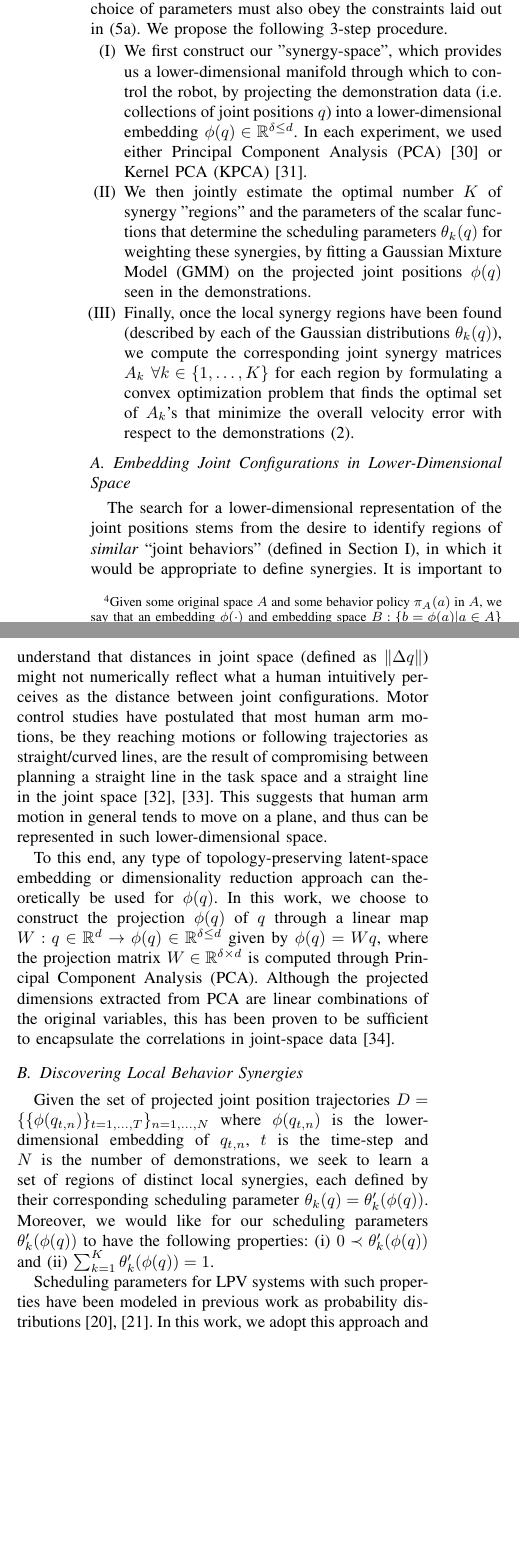
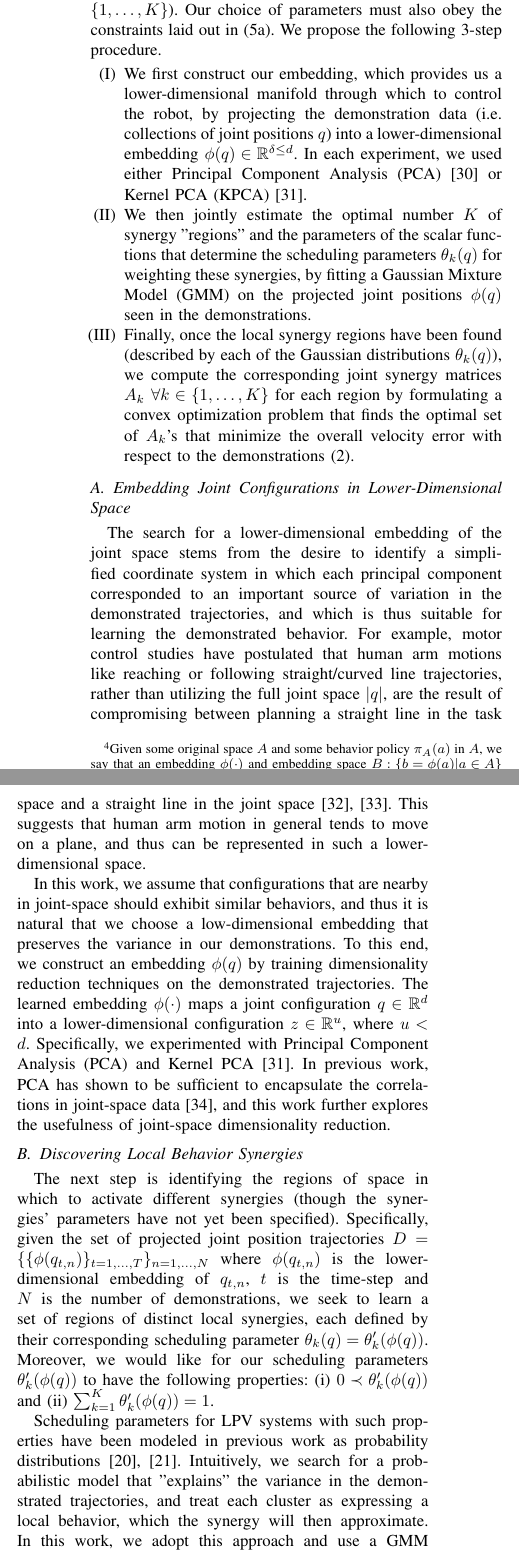
Before and after one commit to epfl-lasa/JT-DS-Learning, a LaTeX paper (paper/main_RA-L_v1.tex): two parts of the columns of page 4 of 9, joined at a grey line, cut so that both start at the same text, the shorter picture padded with empty space. Compiled offline with pdfLaTeX.

Commit message:
Rewrote part 4

```diff
--- a/paper/main_RA-L_v1.tex
+++ b/paper/main_RA-L_v1.tex
@@ -244,8 +241,8 @@ The behavior of the JT-DS algorithm can be best understood through the lens of s
 
-A central question becomes how to modulate the synergies in different regions to yield our desired behavior. First, we assume that our desired behavior can be efficiently described\footnote{Given some original space $A$ and some behavior policy $\pi_A(a)$ in $A$, we say that an embedding $\phi(\cdot)$ and embedding space $B: \{b = \phi(a) | a \in A\}$ "efficiently describe" $\pi_A$ if there exists some policy $\pi_B(b)$ in $B$ such that we can deterministically reconstruct $\pi_A(a)$ given $\pi_B(\phi(a))$} using some sub-manifold of the joint-space, called the \emph{synergy space}. We would like to define the robot's policy in synergy space such that in different regions of the space, we will utilize different synergies. We are thus left with three problems: finding an underlying synergy-space $Z$ in which the behavior can be accurately controlled (defined by a mapping $\phi: Q \rightarrow Z$), finding a policy for modulating the synergies in different regions of the synergy space (defined by $\theta_k(q)~\forall k\in\{1,\dots,K\}$), and finding parameters for the synergies themselves (defined by $A_k~\forall k\in\{1,\dots,K\}$). Our choice of parameters must also obey the constraints laid out in \eqref{eq:first_criteria_stability}. We propose the following 3-step procedure.
+A central question becomes how to modulate the synergies in different regions to yield our desired behavior. First, we assume that our desired behavior can be efficiently described\footnote{Given some original space $A$ and some behavior policy $\pi_A(a)$ in $A$, we say that an embedding $\phi(\cdot)$ and embedding space $B: \{b = \phi(a) | a \in A\}$ "efficiently describe" $\pi_A$ if there exists some policy $\pi_B(b)$ in $B$ such that we can deterministically reconstruct $\pi_A(a)$ given $\pi_B(\phi(a))$} using some sub-manifold of the joint-space, called the \emph{embedding space}. We would like to define the robot's policy in embedding space such that in different regions of the space, we will prioritize different synergies. We are thus left with three problems: finding an underlying synergy-space $Z$ in which the behavior can be accurately controlled (defined by a mapping $\phi: Q \rightarrow Z$), finding a policy for modulating the synergies in different regions of the synergy space (defined by $\theta_k(q)~\forall k\in\{1,\dots,K\}$), and finding parameters for the synergies themselves (defined by $A_k~\forall k\in\{1,\dots,K\}$). Our choice of parameters must also obey the constraints laid out in \eqref{eq:first_criteria_stability}. We propose the following 3-step procedure.
 
 \begin{enumerate}
-\item We first construct our "synergy-space", which provides us a lower-dimensional manifold through which to control the robot, by projecting the demonstration data (i.e. collections of joint positions $q$) into a lower-dimensional embedding $\phi(q)\in \mathbb{R}^{\delta\leq d}$. In each experiment, we used either Principal Component Analysis (PCA) \cite{jolliffe1986pca} or Kernel PCA (KPCA) \cite{scholkopf1997kernel}.
+\item We first construct our embedding, which provides us a lower-dimensional manifold through which to control the robot, by projecting the demonstration data (i.e. collections of joint positions $q$) into a lower-dimensional embedding $\phi(q)\in \mathbb{R}^{\delta\leq d}$. In each experiment, we used either Principal Component Analysis (PCA) \cite{jolliffe1986pca} or Kernel PCA (KPCA) \cite{scholkopf1997kernel}.
 
 \item We then jointly estimate the optimal number $K$ of synergy "regions" and the parameters of the scalar functions that determine the scheduling parameters $\theta_k(q)$ for weighting these synergies, by fitting a Gaussian Mixture Model (GMM) on the projected joint positions $\phi(q)$ seen in the demonstrations.
 
@@ -254,19 +251,16 @@ A central question becomes how to modulate the synergies in different regions to
 
 \subsection{Embedding Joint Configurations in Lower-Dimensional Space}
 
-%WE ASSUME THAT, BECAUSE OUR DEMONSTRATIONS ARE SIMILAR, POINTS IN SIMILAR REGIONS WILL HAVE SIMILAR MOTION POLICIES, SO FINDING As IS EQUIVALENT TO FINDING PRIMARY SYNERGY IN REGION, AND THEN INTERPOLATING THE SYNERGIES IN THE REGIONS IN-BETWEEN
+The search for a lower-dimensional embedding of the joint space stems from the desire to identify a simplified coordinate system in which each principal component corresponded to an important source of variation in the demonstrated trajectories, and which is thus suitable for learning the demonstrated behavior. For example, motor control studies have postulated that human arm motions like reaching or following straight/curved line trajectories, rather than utilizing the full joint space $|q|$, are the result of compromising between planning a straight line in the task space and a straight line in the joint space \cite{Cruse1987humanarm,Okadome1999arm}. This suggests that human arm motion in general tends to move on a plane, and thus can be represented in such a lower-dimensional space.
 
-
-The search for a lower-dimensional representation of the joint positions stems from the desire to identify regions of \textit{similar} ``joint behaviors" (defined in Section \ref{sec:intro}), in which it would be appropriate to define synergies. It is important to understand that distances in joint space (defined as $\| \Delta q\|$) might not numerically reflect what a human intuitively perceives as the distance between joint configurations. Motor control studies have postulated that most human arm motions, be they reaching motions or following trajectories as straight/curved lines, are the result of compromising between planning a straight line in the task space and a straight line in the joint space \cite{Cruse1987humanarm,Okadome1999arm}. This suggests that human arm motion in general tends to move on a plane, and thus can be represented in such lower-dimensional space.
-
-To this end, any type of topology-preserving latent-space embedding or dimensionality reduction approach can theoretically be used for $\phi(q)$. In this work, we choose to construct the projection $\phi(q)$ of $q$ through a linear map $W:q \in \mathbb{R}^{d} \rightarrow \phi(q) \in \mathbb{R}^{\delta\leq d}$ given by $\phi(q) = Wq$, where the projection matrix $W \in \mathbb{R}^{\delta \times d}$ is computed through Principal Component Analysis (PCA). Although the projected dimensions extracted from PCA are linear combinations of the original variables, this has been proven to be sufficient to encapsulate the correlations in joint-space data \cite{calinon2005recognition}.
+In this work, we assume that configurations that are nearby in joint-space should exhibit similar behaviors, and thus it is natural that we choose a low-dimensional embedding that preserves the variance in our demonstrations. To this end, we construct an embedding $\phi(q)$ by training dimensionality reduction techniques on the demonstrated trajectories. The learned embedding $\phi(\cdot)$ maps a joint configuration $q \in \mathbb{R}^d$ into a lower-dimensional configuration $z \in \mathbb{R}^u$, where $u < d$. Specifically, we experimented with Principal Component Analysis (PCA) and Kernel PCA \cite{scholkopf1997kernel}. In previous work, PCA has shown to be sufficient to encapsulate the correlations in joint-space data \cite{calinon2005recognition}, and this work further explores the usefulness of joint-space dimensionality reduction.
 
 \nocite{*}
 
 \subsection{Discovering Local Behavior Synergies}
-Given the set of projected joint position trajectories $D=\{\{\phi(q_{t,n})\}_{t=1,\dots, T}\}_{n=1,\dots,N}$ where $\phi(q_{t,n})$ is the lower-dimensional embedding of $q_{t,n}$, $t$ is the time-step and $N$ is the number of demonstrations, we seek to learn a set of regions of distinct local synergies, each defined by their corresponding scheduling parameter $\theta_k(q) = \theta'_k(\phi(q))$. Moreover, we would like for our scheduling parameters $\theta'_k(\phi(q))$ to have the following properties: (i) $0 \prec \theta'_k(\phi(q))$ and (ii) $\sum_{k=1}^{K}\theta'_k(\phi(q)) = 1$.
+The next step is identifying the regions of space in which to activate different synergies (though the synergies' parameters have not yet been specified). Specifically, given the set of projected joint position trajectories $D=\{\{\phi(q_{t,n})\}_{t=1,\dots, T}\}_{n=1,\dots,N}$ where $\phi(q_{t,n})$ is the lower-dimensional embedding of $q_{t,n}$, $t$ is the time-step and $N$ is the number of demonstrations, we seek to learn a set of regions of distinct local synergies, each defined by their corresponding scheduling parameter $\theta_k(q) = \theta'_k(\phi(q))$. Moreover, we would like for our scheduling parameters $\theta'_k(\phi(q))$ to have the following properties: (i) $0 \prec \theta'_k(\phi(q))$ and (ii) $\sum_{k=1}^{K}\theta'_k(\phi(q)) = 1$.
 
-Scheduling parameters for LPV systems with such properties have been modeled in previous work as probability distributions \cite{7439839, Salehian-RSS-16}. In this work, we adopt this approach and use a GMM to estimate the joint distribution over the projected joint positions\footnote{It must be noted that, although we present GMM as the approach to estimate the scheduling parameters, alternative algorithms can be used.}, $p(\phi(q)) = \sum_{k=1}^K\pi_k\mathcal{N}(\phi(q);\mu_k,\Sigma_k)$, where $\pi_k$ are the prior probabilities and $\{\mu_k,\Sigma_k\}$ are the mean and covariance matrices that parametrize the $k$-th multivariate Gaussian distribution. Each such distribution represents a local region of projected joint positions $\phi(q)$, and will be used to construct the scheduling parameter $\theta'_k$ of our LPV system. We will define $\theta'_k(\phi(q))$ as $p(k|\phi(q))$:
+Scheduling parameters for LPV systems with such properties have been modeled in previous work as probability distributions \cite{7439839, Salehian-RSS-16}. Intuitively, we search for a probabilistic model that "explains" the variance in the demonstrated trajectories, and treat each cluster as expressing a local behavior, which the synergy will then approximate. In this work, we adopt this approach and use a GMM to estimate the joint distribution over the projected joint positions\footnote{It must be noted that, although we present GMM as the approach to estimate the scheduling parameters, alternative algorithms can be used.}, $p(\phi(q)) = \sum_{k=1}^K\pi_k\mathcal{N}(\phi(q);\mu_k,\Sigma_k)$, where $\pi_k$ are the prior probabilities and $\{\mu_k,\Sigma_k\}$ are the mean and covariance matrices that parametrize the $k$-th multivariate Gaussian distribution. Each such distribution represents a local region of projected joint positions $\phi(q)$, and will be used to construct the scheduling parameter $\theta'_k$ of our LPV system relating to the $k$th synergy. We will define $\theta'_k(\phi(q))$ as $p(k|\phi(q))$:
 \begin{equation}
 \label{eq:theta}
 \theta'_k(\phi(q))= \frac{\pi_k\mathcal{N} (\phi(q); \mu_k, \Sigma_k)}{\sum_{k=1}^K \pi_k\mathcal{N} (\phi(q); \mu_k, \Sigma_k)}
```
Also changed, not shown: paper/main_RA-L_v1.tex (9 more changed lines).
